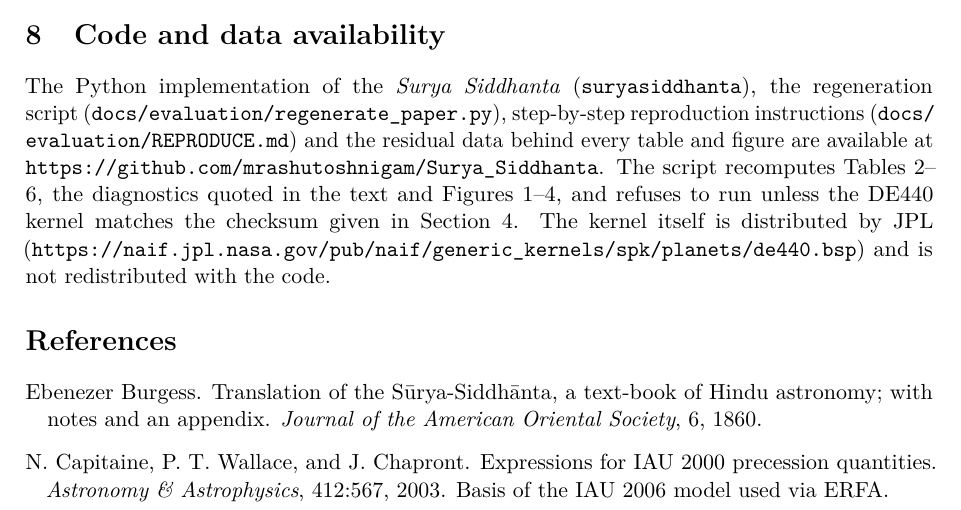
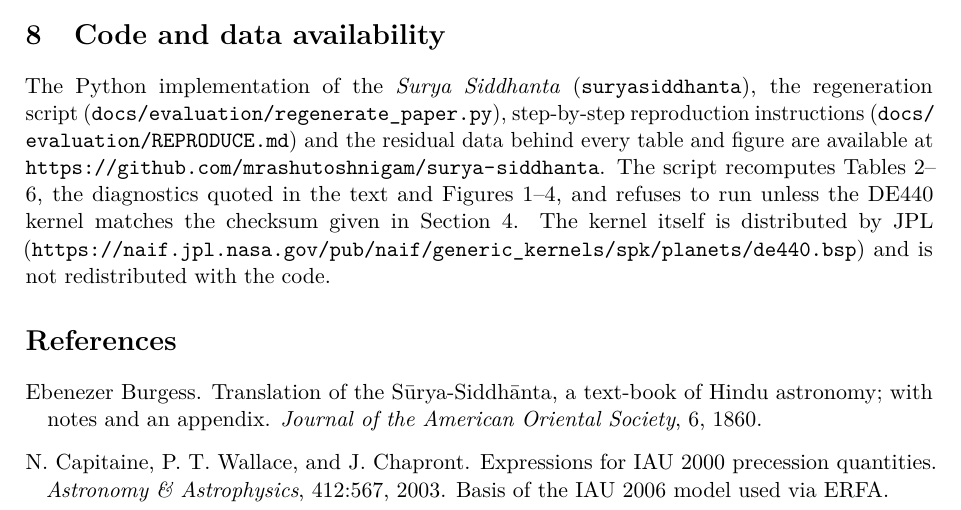
Before and after one commit to mrashutoshnigam/surya-siddhanta, a LaTeX paper (docs/evaluation/paper/surya-siddhanta-vs-de440.tex): part of page 14 of 15, cut so that both start at the same text. Compiled offline with pdfLaTeX.

Commit message:
Update repository link in paper and rebuild PDF

```diff
--- a/docs/evaluation/paper/surya-siddhanta-vs-de440.tex
+++ b/docs/evaluation/paper/surya-siddhanta-vs-de440.tex
@@ -461,7 +461,7 @@ The results are consistent with contributions from mean-motion errors, limitatio
 \label{sec:availability}
 
 \begin{sloppypar}
-The Python implementation of the \SuSi{} (\file{suryasiddhanta}), the regeneration script (\path{docs/evaluation/regenerate_paper.py}), step-by-step reproduction instructions (\path{docs/evaluation/REPRODUCE.md}) and the residual data behind every table and figure are available at \url{https://github.com/mrashutoshnigam/Surya_Siddhanta}. The script recomputes Tables~\ref{tab:rms}--\ref{tab:aya}, the diagnostics quoted in the text and Figures~\ref{fig:sunmoon}--\ref{fig:aya}, and refuses to run unless the DE440 kernel matches the checksum given in Section~\ref{sec:method}. The kernel itself is distributed by JPL (\url{https://naif.jpl.nasa.gov/pub/naif/generic_kernels/spk/planets/de440.bsp}) and is not redistributed with the code.
+The Python implementation of the \SuSi{} (\file{suryasiddhanta}), the regeneration script (\path{docs/evaluation/regenerate_paper.py}), step-by-step reproduction instructions (\path{docs/evaluation/REPRODUCE.md}) and the residual data behind every table and figure are available at \url{https://github.com/mrashutoshnigam/surya-siddhanta}. The script recomputes Tables~\ref{tab:rms}--\ref{tab:aya}, the diagnostics quoted in the text and Figures~\ref{fig:sunmoon}--\ref{fig:aya}, and refuses to run unless the DE440 kernel matches the checksum given in Section~\ref{sec:method}. The kernel itself is distributed by JPL (\url{https://naif.jpl.nasa.gov/pub/naif/generic_kernels/spk/planets/de440.bsp}) and is not redistributed with the code.
 \end{sloppypar}
 
 \nocite{stephenson2016}
```
Also changed, not shown: docs/evaluation/paper/surya-siddhanta-vs-de440.md (+1 -1 lines), docs/evaluation/paper/surya-siddhanta-vs-de440.pdf.
